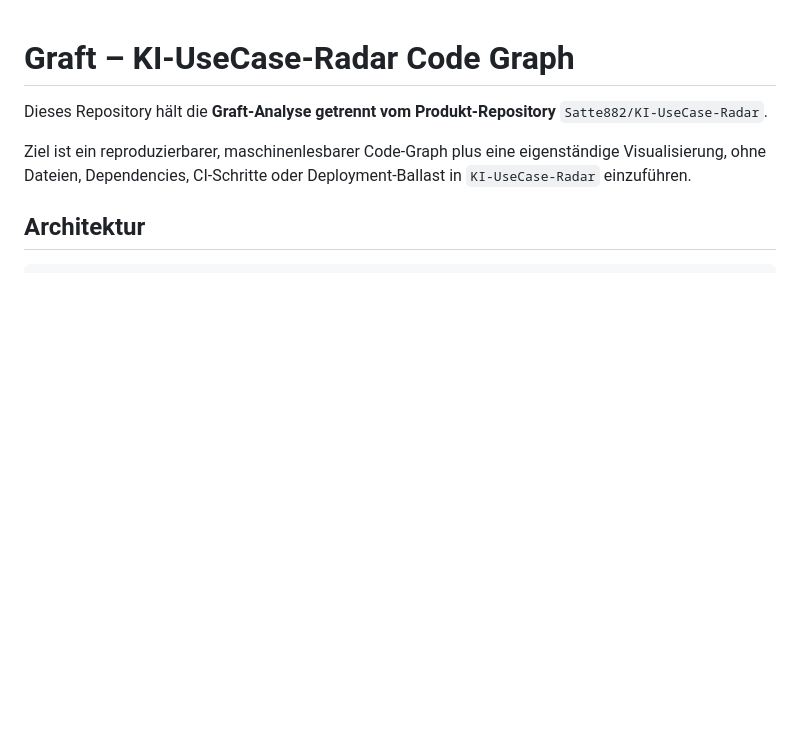
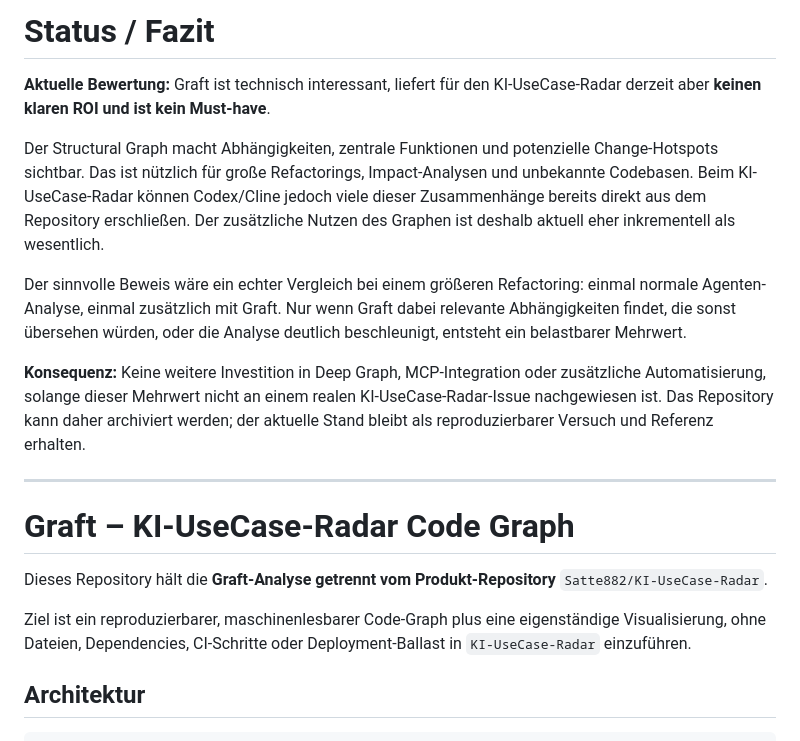
Before and after one commit to Satte882/Graft, a Markdown page: README.md, the part around the change. Drawn GitHub-style; blank space fills up the shorter version.

Commit message:
docs: document ROI assessment before archiving

```diff
--- a/README.md
+++ b/README.md
@@ -1,3 +1,15 @@
+# Status / Fazit
+
+**Aktuelle Bewertung:** Graft ist technisch interessant, liefert für den KI-UseCase-Radar derzeit aber **keinen klaren ROI und ist kein Must-have**.
+
+Der Structural Graph macht Abhängigkeiten, zentrale Funktionen und potenzielle Change-Hotspots sichtbar. Das ist nützlich für große Refactorings, Impact-Analysen und unbekannte Codebasen. Beim KI-UseCase-Radar können Codex/Cline jedoch viele dieser Zusammenhänge bereits direkt aus dem Repository erschließen. Der zusätzliche Nutzen des Graphen ist deshalb aktuell eher inkrementell als wesentlich.
+
+Der sinnvolle Beweis wäre ein echter Vergleich bei einem größeren Refactoring: einmal normale Agenten-Analyse, einmal zusätzlich mit Graft. Nur wenn Graft dabei relevante Abhängigkeiten findet, die sonst übersehen würden, oder die Analyse deutlich beschleunigt, entsteht ein belastbarer Mehrwert.
+
+**Konsequenz:** Keine weitere Investition in Deep Graph, MCP-Integration oder zusätzliche Automatisierung, solange dieser Mehrwert nicht an einem realen KI-UseCase-Radar-Issue nachgewiesen ist. Das Repository kann daher archiviert werden; der aktuelle Stand bleibt als reproduzierbarer Versuch und Referenz erhalten.
+
+---
+
 # Graft – KI-UseCase-Radar Code Graph
 
 Dieses Repository hält die **Graft-Analyse getrennt vom Produkt-Repository** `Satte882/KI-UseCase-Radar`.
```
